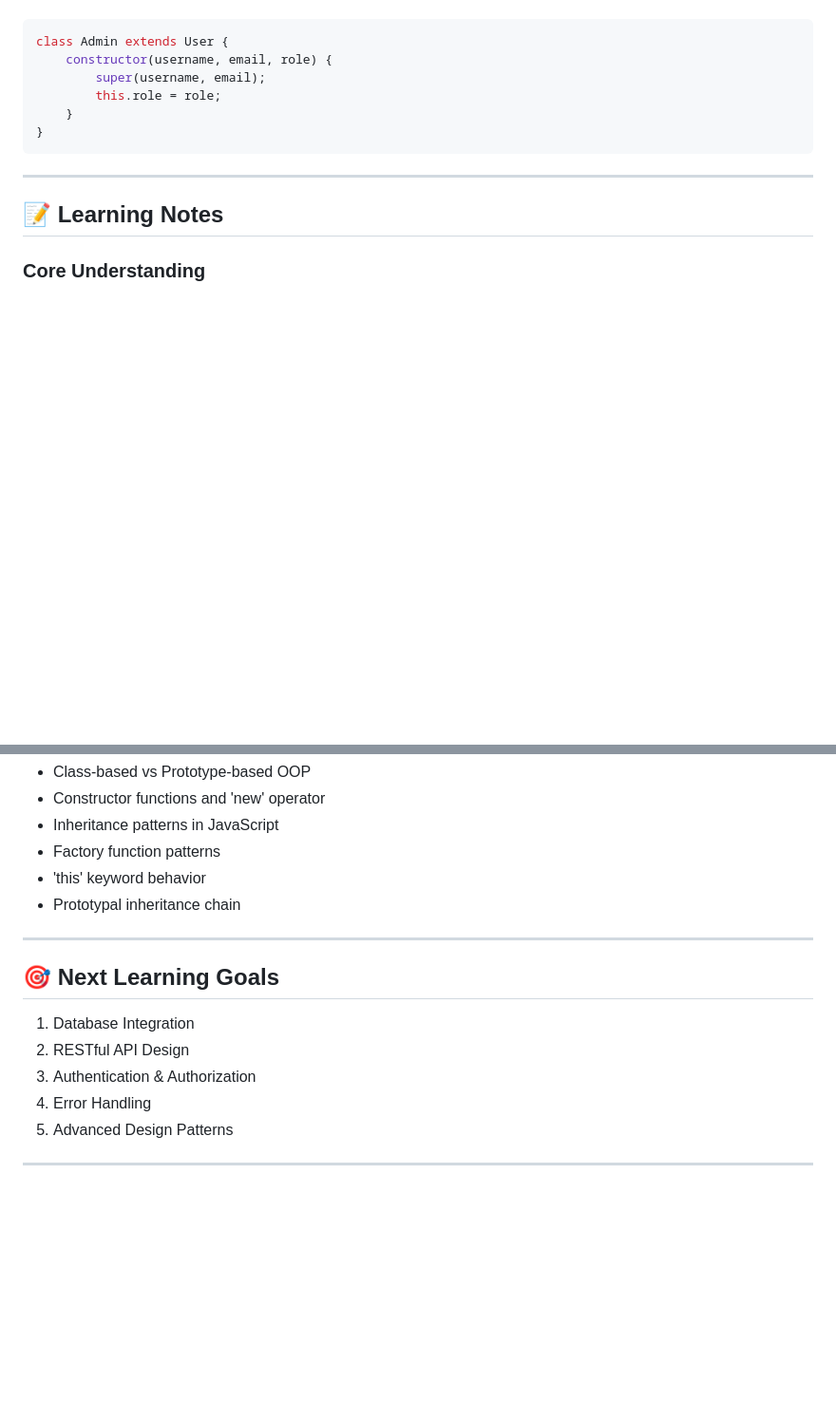
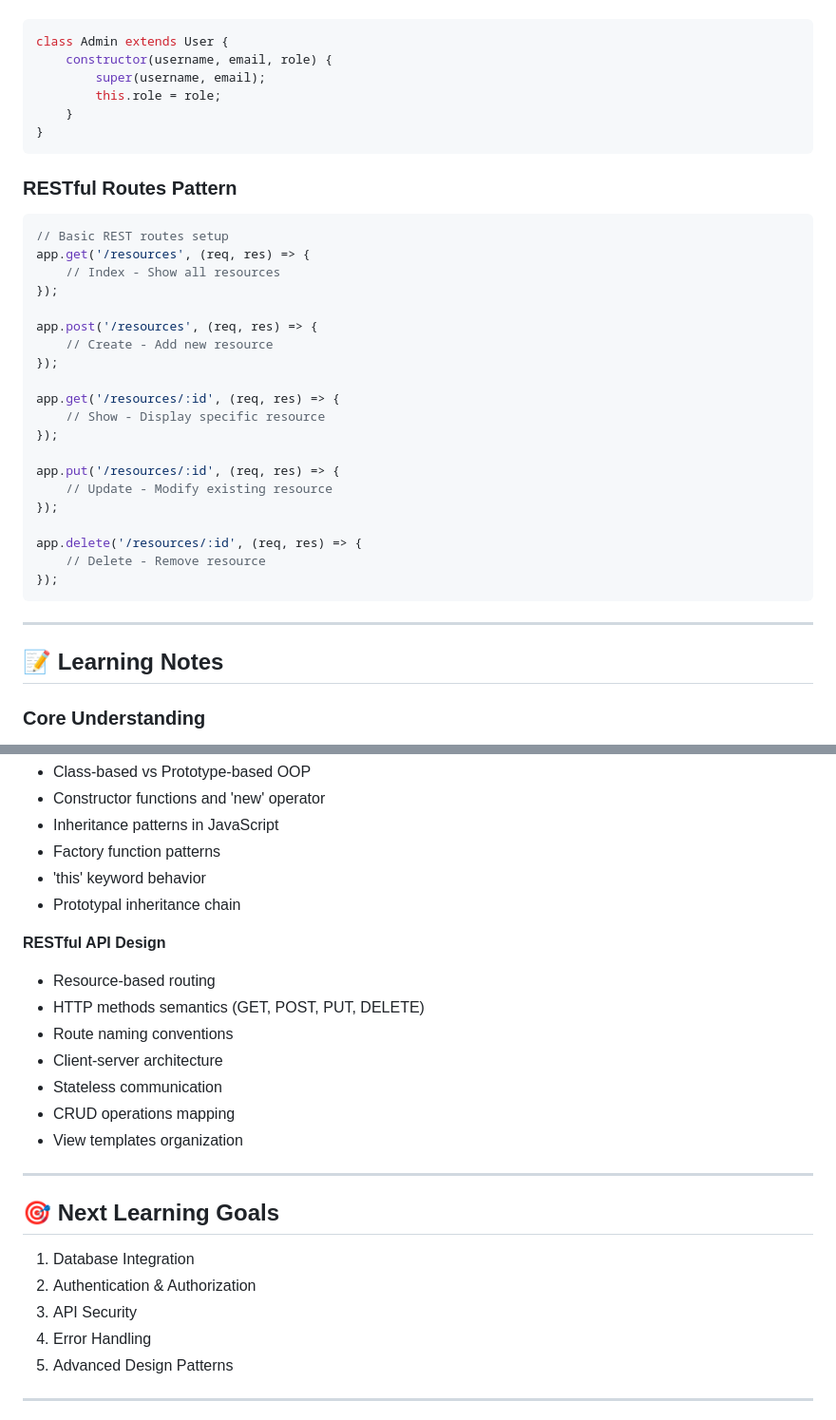
Before and after one commit to Govind-techie/backend-learning, a Markdown page: README.md, 2 parts joined by grey strips. Shown at 95% size. Rendered like a GitHub page; blank space fills up the shorter version.

````diff
--- a/README.md
+++ b/README.md
@@ -129,6 +141,31 @@ class Admin extends User {
 }
 ```
 
+### RESTful Routes Pattern
+
+```javascript
+// Basic REST routes setup
+app.get('/resources', (req, res) => {
+    // Index - Show all resources
+});
+
+app.post('/resources', (req, res) => {
+    // Create - Add new resource
+});
+
+app.get('/resources/:id', (req, res) => {
+    // Show - Display specific resource
+});
+
+app.put('/resources/:id', (req, res) => {
+    // Update - Modify existing resource
+});
+
+app.delete('/resources/:id', (req, res) => {
+    // Delete - Remove resource
+});
+```
+
 ---
 
 ## 📝 Learning Notes
@@ -170,13 +207,22 @@ class Admin extends User {
 - 'this' keyword behavior
 - Prototypal inheritance chain
 
+**RESTful API Design**
+- Resource-based routing
+- HTTP methods semantics (GET, POST, PUT, DELETE)
+- Route naming conventions
+- Client-server architecture
+- Stateless communication
+- CRUD operations mapping
+- View templates organization
+
 ---
 
 ## 🎯 Next Learning Goals
 
 1. Database Integration
-2. RESTful API Design
-3. Authentication & Authorization
+2. Authentication & Authorization
+3. API Security
 4. Error Handling
 5. Advanced Design Patterns
 
````
Also changed, not shown: other parts of README.md (+12 -0 lines).
